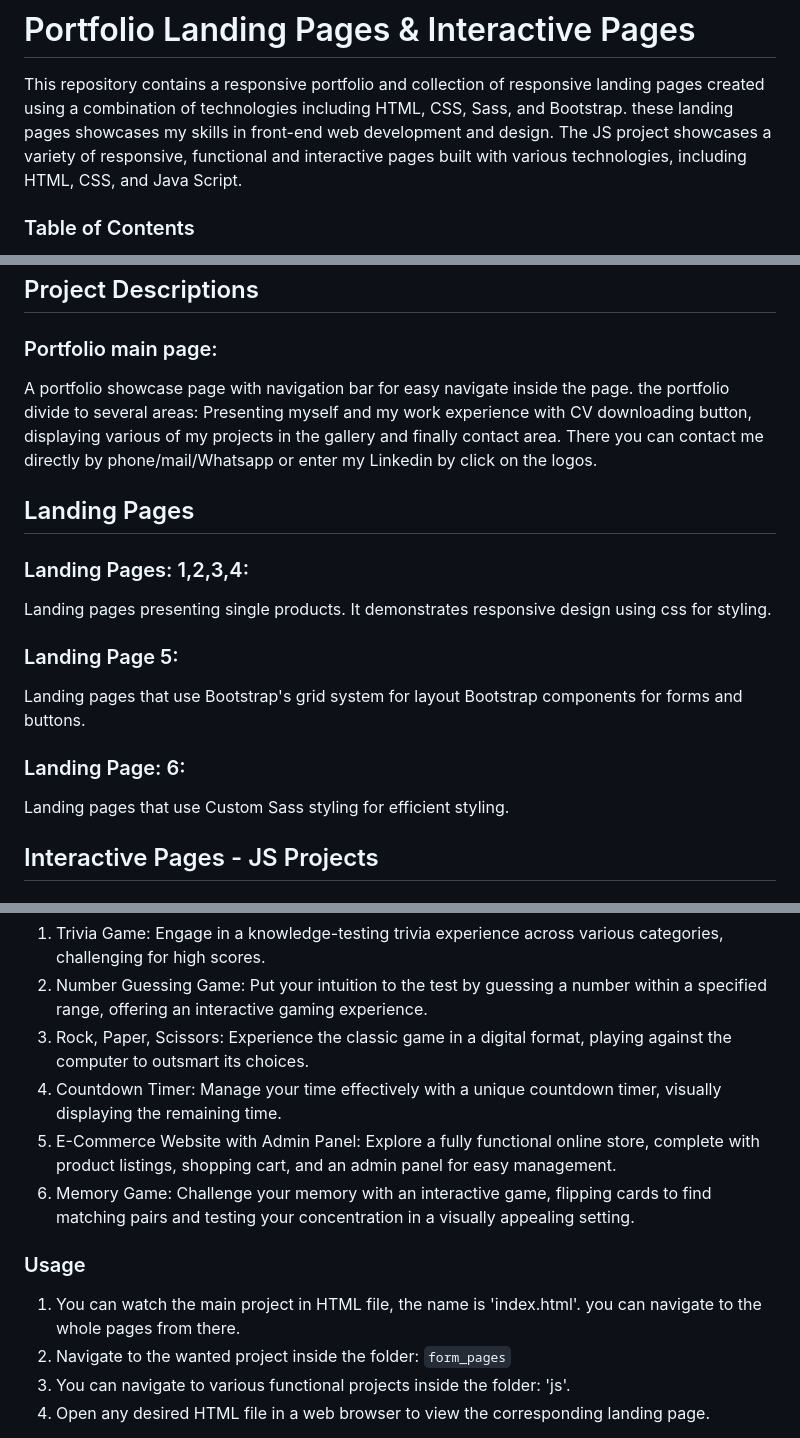
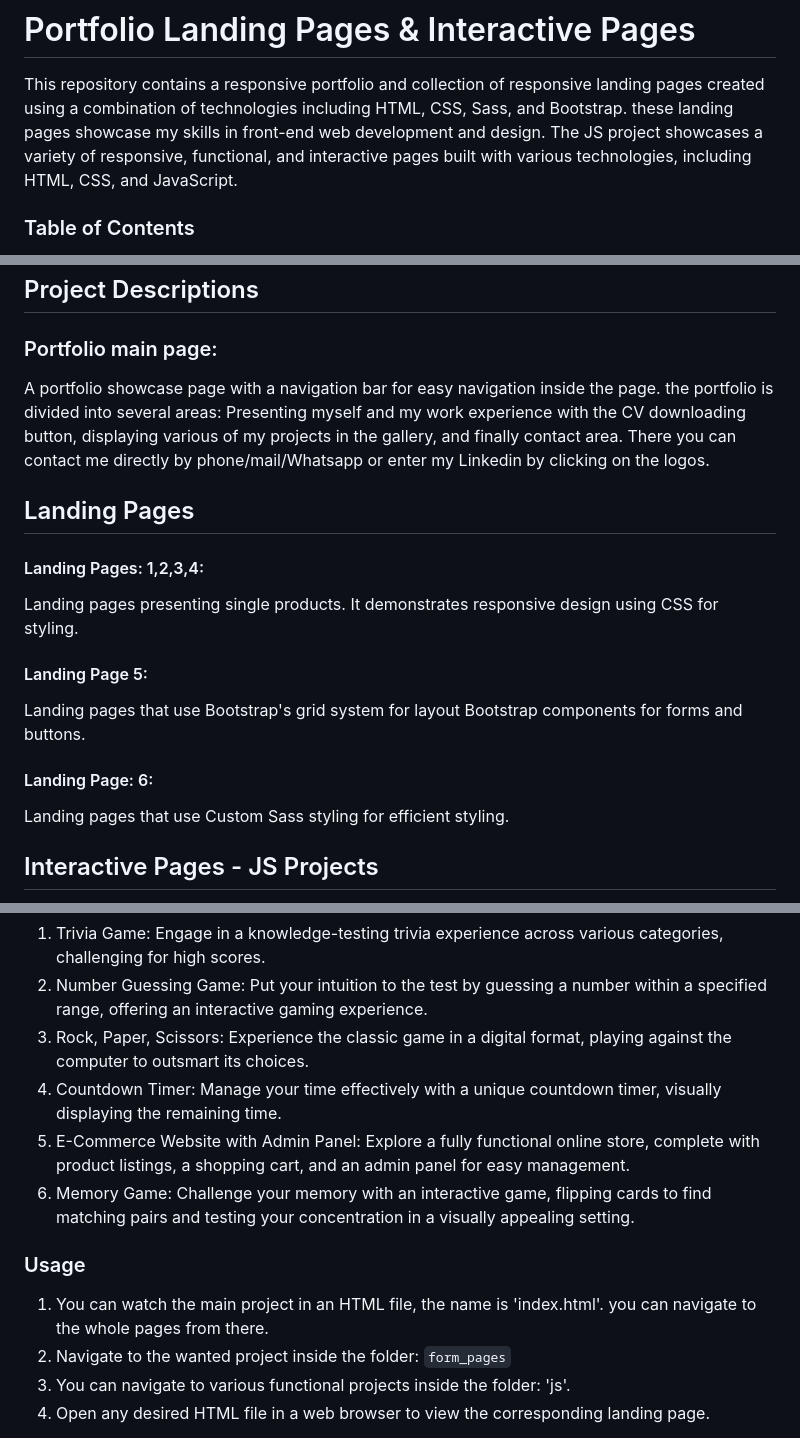
Before and after one commit to Natalyrubin/project_nataly_rubin, a Markdown page: README.md, 3 parts joined by grey strips. Rendered like a GitHub page.

```diff
--- a/README.MD
+++ b/README.md
@@ -1,8 +1,8 @@
 # Portfolio Landing Pages & Interactive Pages
 
 This repository contains a responsive portfolio and collection of responsive landing pages created using a combination of technologies
-including HTML, CSS, Sass, and Bootstrap. these landing pages showcases my skills in front-end web development and design.
-The JS project showcases a variety of responsive, functional and interactive pages built with various technologies, including HTML, CSS, and Java Script.
+including HTML, CSS, Sass, and Bootstrap. these landing pages showcase my skills in front-end web development and design.
+The JS project showcases a variety of responsive, functional, and interactive pages built with various technologies, including HTML, CSS, and JavaScript.
 
 
 
@@ -27,20 +27,20 @@ The JS project showcases a variety of responsive, functional and interactive pag
 ## Project Descriptions
 
 ### Portfolio main page:
-A portfolio showcase page with navigation bar for easy navigate inside the page.
-the portfolio divide to several areas:
-Presenting myself and my work experience with CV downloading button,
-displaying various of my projects in the gallery and finally contact area.
-There you can contact me directly by phone/mail/Whatsapp or enter my Linkedin by click on the logos.
+A portfolio showcase page with a navigation bar for easy navigation inside the page.
+the portfolio is divided into several areas:
+Presenting myself and my work experience with the CV downloading button,
+displaying various of my projects in the gallery, and finally contact area.
+There you can contact me directly by phone/mail/Whatsapp or enter my Linkedin by clicking on the logos.
 
 ## Landing Pages
-### Landing Pages: 1,2,3,4:
-Landing pages presenting single products. It demonstrates responsive design using css for styling.
+#### Landing Pages: 1,2,3,4:
+Landing pages presenting single products. It demonstrates responsive design using CSS for styling.
 
-### Landing Page 5:
+#### Landing Page 5:
 Landing pages that use Bootstrap's grid system for layout Bootstrap components for forms and buttons.
 
-### Landing Page: 6:
+#### Landing Page: 6:
 Landing pages that use Custom Sass styling for efficient styling.
 
 
@@ -53,7 +53,7 @@ The six projects demonstrate the use of various functions, data manipulation, CR
 2. Number Guessing Game: Put your intuition to the test by guessing a number within a specified range, offering an interactive gaming experience.
 3. Rock, Paper, Scissors: Experience the classic game in a digital format, playing against the computer to outsmart its choices.
 4. Countdown Timer: Manage your time effectively with a unique countdown timer, visually displaying the remaining time.
-5. E-Commerce Website with Admin Panel: Explore a fully functional online store, complete with product listings, shopping cart, and an admin panel for easy management.
+5. E-Commerce Website with Admin Panel: Explore a fully functional online store, complete with product listings, a shopping cart, and an admin panel for easy management.
 6. Memory Game: Challenge your memory with an interactive game, flipping cards to find matching pairs and testing your concentration in a visually appealing setting.
 
 
@@ -61,7 +61,7 @@ The six projects demonstrate the use of various functions, data manipulation, CR
 
 ### Usage
 
-1. You can watch the main project in HTML file, the name is 'index.html'. you can navigate to the whole pages from there.
+1. You can watch the main project in an HTML file, the name is 'index.html'. you can navigate to the whole pages from there.
 2. Navigate to the wanted project inside the folder: `form_pages`
 3. You can navigate to various functional projects inside the folder: 'js'.
 4. Open any desired HTML file in a web browser to view the corresponding landing page.
```
